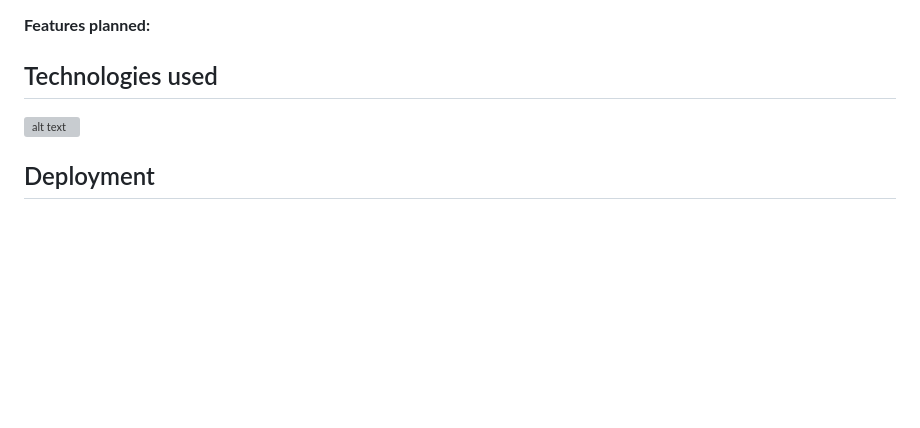
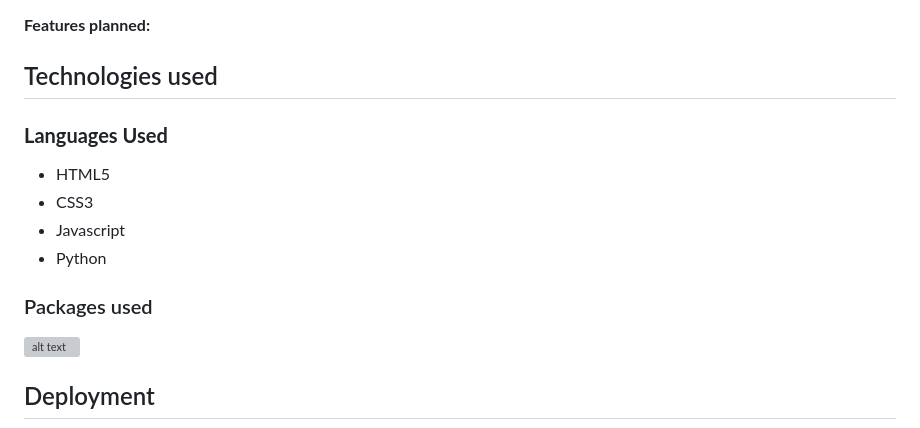
Before and after one commit to Code-Institute-Submissions/SpendWise, a Markdown page: README.md, the part around the change. GitHub-like rendering; blank space fills up the shorter version; grey boxes are pictures that could not be loaded.

Commit message:
add technolgies used to readme.md

```diff
--- a/README.md
+++ b/README.md
@@ -93,7 +93,14 @@ I have these user stories that were completed for the project
 
 ## Technologies used
 
+### **Languages Used**
 
+-   HTML5
+-   CSS3
+-   Javascript
+-   Python
+
+### Packages used
 ![alt text](/static/css/pack.JPG)
 
 ## Deployment
```
